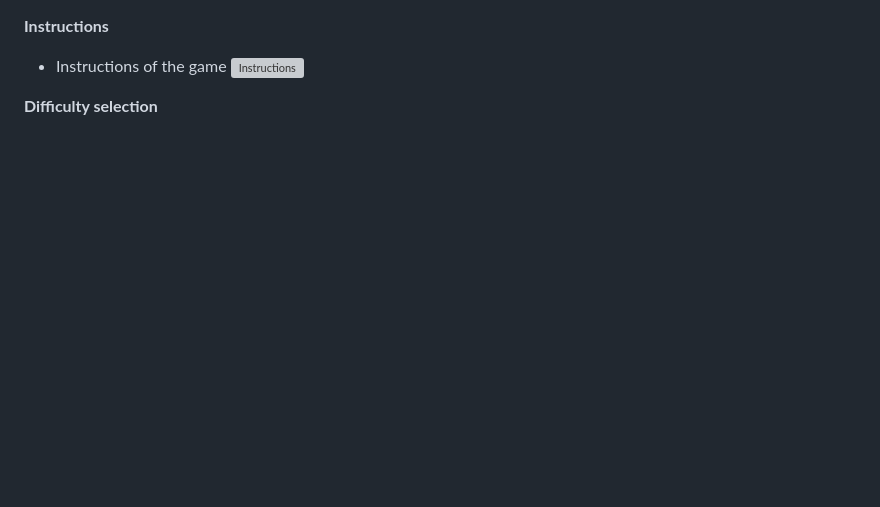
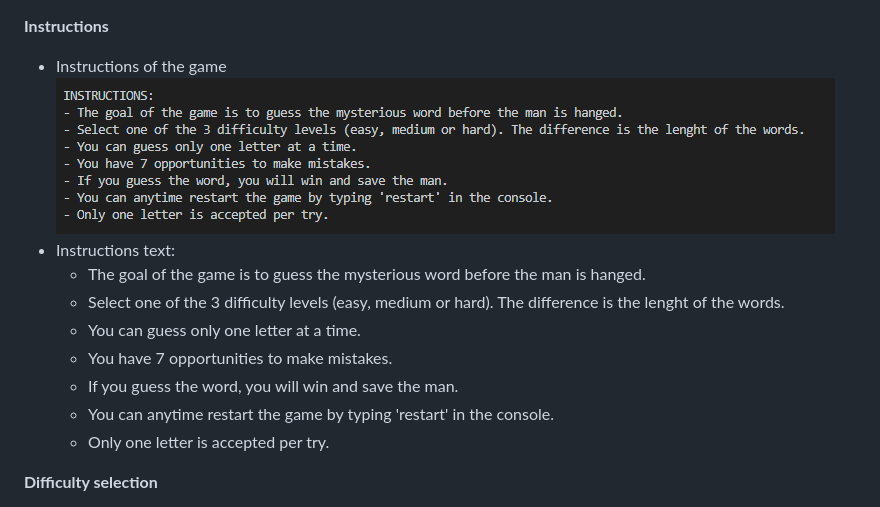
Before and after one commit to diegocardenast/hangman-game, a Markdown page: README.md, the part around the change printed below. GitHub-like rendering; pictures changed too: assets/images/instructions-feature.png (added); blank space fills up the shorter version; grey boxes are pictures that could not be loaded.

Commit message:
docs: add features images and instructions text

```diff
--- a/README.md
+++ b/README.md
@@ -50,7 +53,15 @@ __In-game Options__
 __Instructions__
 
   - Instructions of the game
-![Instructions](https://github.com/diegocardenast/)
+![Instructions](https://github.com/diegocardenast/hangman-game/blob/main/assets/images/instructions-feature.png)
+  - Instructions text:
+    - The goal of the game is to guess the mysterious word before the man is hanged.
+    - Select one of the 3 difficulty levels (easy, medium or hard). The difference is the lenght of the words.
+    - You can guess only one letter at a time.
+    - You have 7 opportunities to make mistakes.
+    - If you guess the word, you will win and save the man.
+    - You can anytime restart the game by typing 'restart' in the console.
+    - Only one letter is accepted per try.
 
 __Difficulty selection__
 
```
Also changed, not shown: other parts of README.md (+8 -5 lines), assets/images/difficulty-selection-feature.png (added), assets/images/hangman-game-am-i-responsive.png (added), assets/images/hangman-image-feature.png (added), assets/images/in-game-options-feature.png (added), assets/images/index-feature.png (added).
